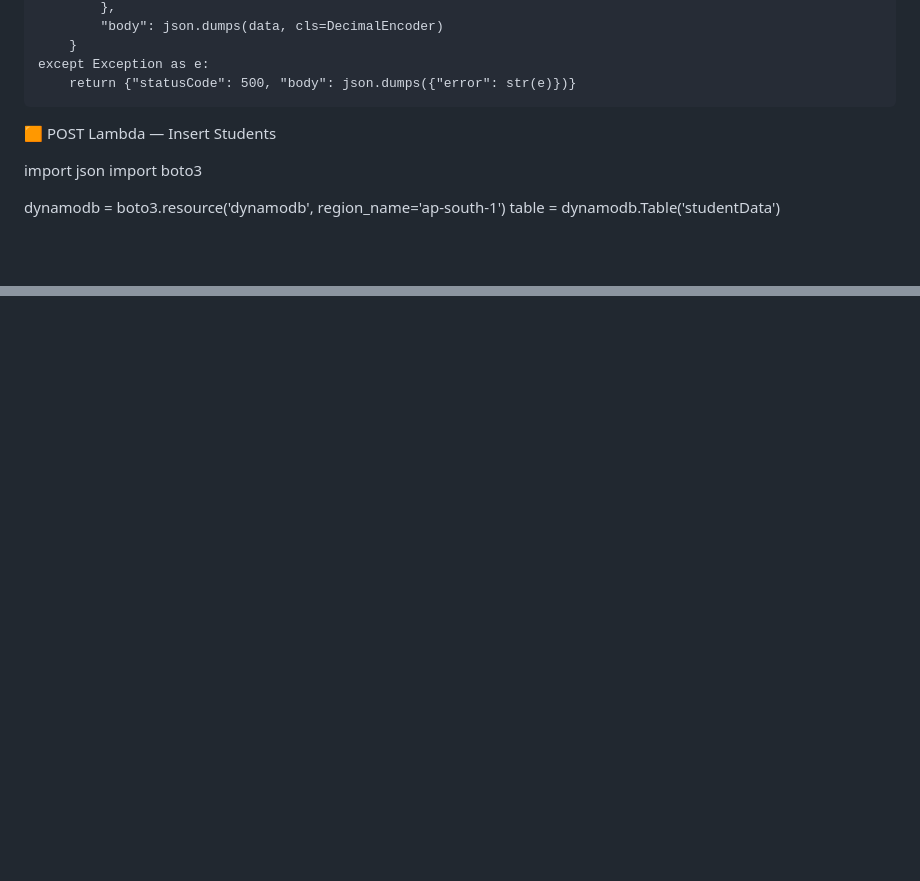
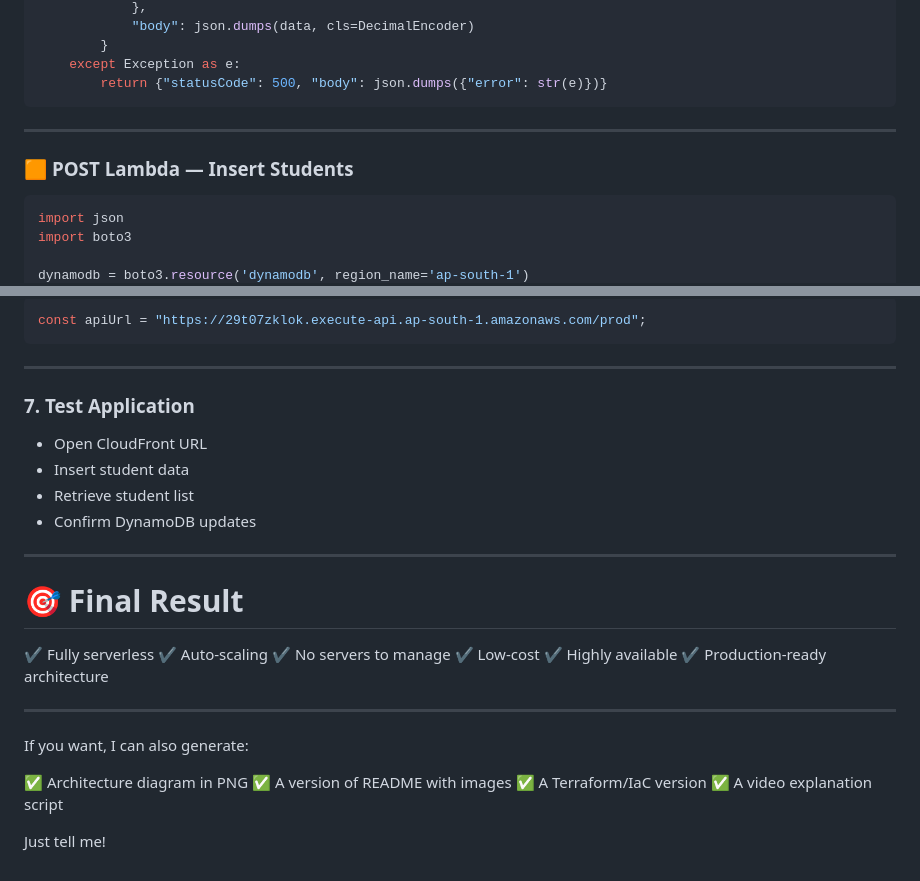
Before and after one commit to Pratik1503/Serverless-Web-Application, a Markdown page: README.md, 2 parts joined by grey strips. Rendered like a GitHub page; blank space fills up the shorter version.

````diff
--- a/README.md
+++ b/README.md
@@ -88,11 +115,13 @@ def lambda_handler(event, context):
         }
     except Exception as e:
         return {"statusCode": 500, "body": json.dumps({"error": str(e)})}
+```
 
+---
 
+### 🟧 **POST Lambda — Insert Students**
 
-🟧 POST Lambda — Insert Students
-
+```python
 import json
 import boto3
 
@@ -165,0 +238,34 @@ serverless-student-app/
+```js
+const apiUrl = "https://29t07zklok.execute-api.ap-south-1.amazonaws.com/prod";
+```
+
+---
+
+### **7. Test Application**
+
+* Open CloudFront URL
+* Insert student data
+* Retrieve student list
+* Confirm DynamoDB updates
+
+---
+
+# 🎯 Final Result
+
+✔ Fully serverless
+✔ Auto-scaling
+✔ No servers to manage
+✔ Low-cost
+✔ Highly available
+✔ Production-ready architecture
+
+---
+
+If you want, I can also generate:
+
+✅ Architecture diagram in PNG
+✅ A version of README with images
+✅ A Terraform/IaC version
+✅ A video explanation script
+
+Just tell me!
````
Also changed, not shown: other parts of README.md (+123 -53 lines).
